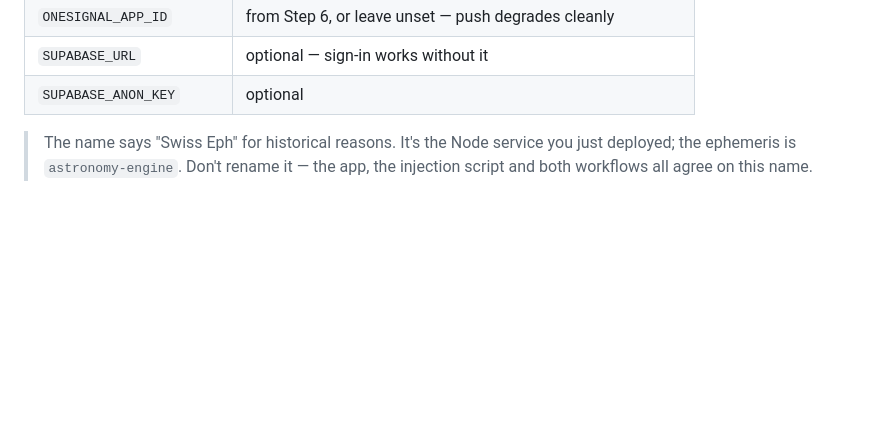
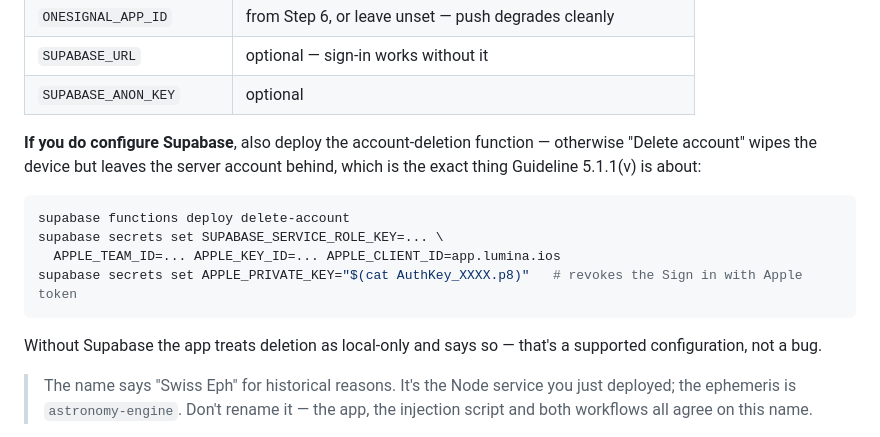
Before and after one commit to Wrexist/Lumina, a Markdown page: LAUNCH-STEPS.md, the part around the change. GitHub-like rendering; blank space fills up the shorter version.

Commit message:
docs(steps): deploying Supabase means deploying the deletion function too
Configuring Supabase auth without `supabase functions deploy delete-account`
leaves "Delete account" wiping the device while the server account survives
— precisely what Guideline 5.1.1(v) is about. Added the deploy commands and
the secrets the function reads, and stated that the no-Supabase,
local-only-deletion path is a supported configuration rather than a gap.

Co-Authored-By: Claude Opus 5 <noreply@anthropic.com>
Claude-Session: https://claude.ai/code/session_015J9myttX4CiamfhsrVgB9y

````diff
--- a/LAUNCH-STEPS.md
+++ b/LAUNCH-STEPS.md
@@ -101,6 +101,20 @@ Go to **Settings → Secrets and variables → Actions → New repository secret
 | `ONESIGNAL_APP_ID` | from Step 6, or leave unset — push degrades cleanly |
 | `SUPABASE_URL` | optional — sign-in works without it |
 | `SUPABASE_ANON_KEY` | optional |
+
+**If you do configure Supabase**, also deploy the account-deletion function —
+otherwise "Delete account" wipes the device but leaves the server account behind,
+which is the exact thing Guideline 5.1.1(v) is about:
+
+```bash
+supabase functions deploy delete-account
+supabase secrets set SUPABASE_SERVICE_ROLE_KEY=... \
+  APPLE_TEAM_ID=... APPLE_KEY_ID=... APPLE_CLIENT_ID=app.lumina.ios
+supabase secrets set APPLE_PRIVATE_KEY="$(cat AuthKey_XXXX.p8)"   # revokes the Sign in with Apple token
+```
+
+Without Supabase the app treats deletion as local-only and says so — that's a
+supported configuration, not a bug.
 
 > The name says "Swiss Eph" for historical reasons. It's the Node service you just
 > deployed; the ephemeris is `astronomy-engine`. Don't rename it — the app, the
````
